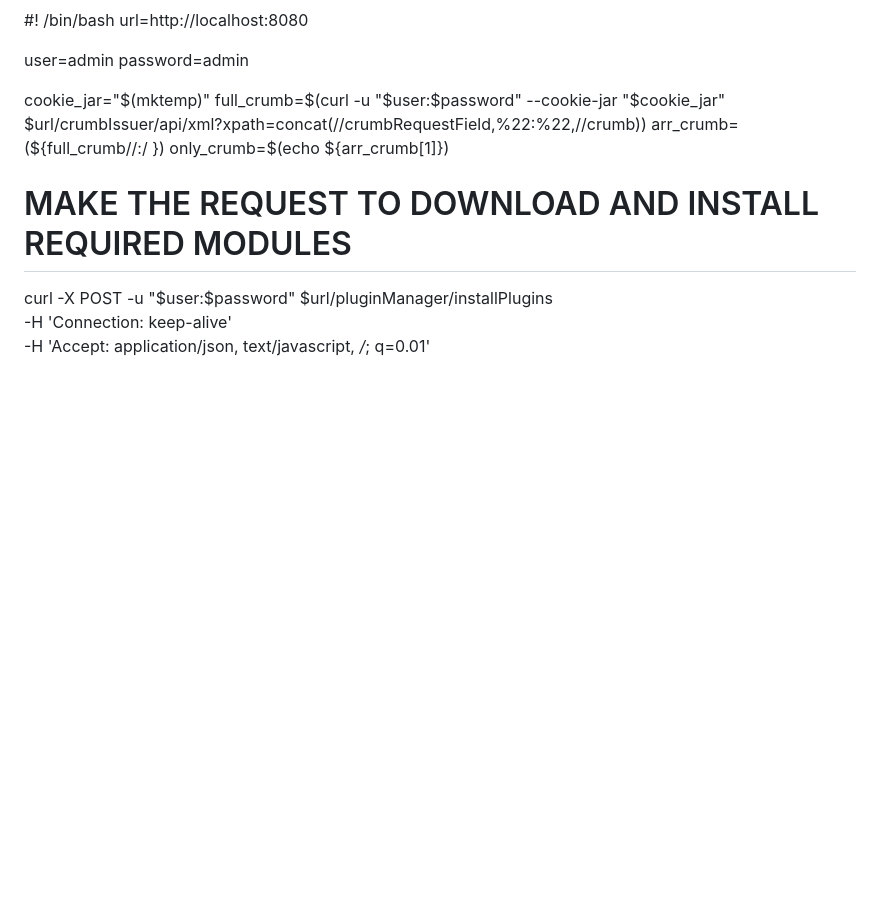
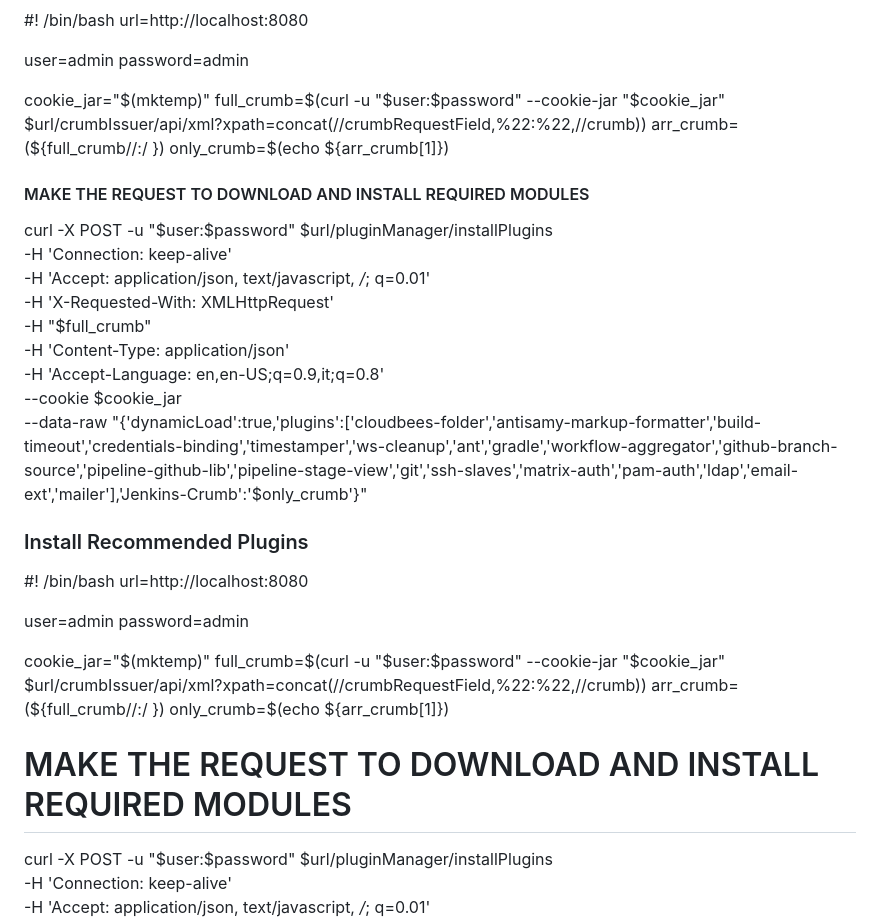
Before and after one commit to NubeEra-Abad/EmpDailyActivities, a Markdown page: Medicure-Project/Jenkins-CI/jenkins-ci.md, the part around the change printed below. Drawn GitHub-style; blank space fills up the shorter version.

Commit message:
Update jenkins-ci.md
Install Recommended Jenkins Plugins

```diff
--- a/Medicure-Project/Jenkins-CI/jenkins-ci.md
+++ b/Medicure-Project/Jenkins-CI/jenkins-ci.md
@@ -164,6 +164,30 @@ full_crumb=$(curl -u "$user:$password" --cookie-jar "$cookie_jar" $url/crumbIssu
 arr_crumb=(${full_crumb//:/ })
 only_crumb=$(echo ${arr_crumb[1]})
 
+#### MAKE THE REQUEST TO DOWNLOAD AND INSTALL REQUIRED MODULES
+curl -X POST -u "$user:$password" $url/pluginManager/installPlugins \
+  -H 'Connection: keep-alive' \
+  -H 'Accept: application/json, text/javascript, */*; q=0.01' \
+  -H 'X-Requested-With: XMLHttpRequest' \
+  -H "$full_crumb" \
+  -H 'Content-Type: application/json' \
+  -H 'Accept-Language: en,en-US;q=0.9,it;q=0.8' \
+  --cookie $cookie_jar \
+  --data-raw "{'dynamicLoad':true,'plugins':['cloudbees-folder','antisamy-markup-formatter','build-timeout','credentials-binding','timestamper','ws-cleanup','ant','gradle','workflow-aggregator','github-branch-source','pipeline-github-lib','pipeline-stage-view','git','ssh-slaves','matrix-auth','pam-auth','ldap','email-ext','mailer'],'Jenkins-Crumb':'$only_crumb'}"
+
+
+### Install Recommended Plugins
+#! /bin/bash
+url=http://localhost:8080
+
+user=admin
+password=admin
+
+cookie_jar="$(mktemp)"
+full_crumb=$(curl -u "$user:$password" --cookie-jar "$cookie_jar" $url/crumbIssuer/api/xml?xpath=concat\(//crumbRequestField,%22:%22,//crumb\))
+arr_crumb=(${full_crumb//:/ })
+only_crumb=$(echo ${arr_crumb[1]})
+
 # MAKE THE REQUEST TO DOWNLOAD AND INSTALL REQUIRED MODULES
 curl -X POST -u "$user:$password" $url/pluginManager/installPlugins \
   -H 'Connection: keep-alive' \
```
Also changed, not shown: other parts of Medicure-Project/Jenkins-CI/jenkins-ci.md (+4 -3 lines).
